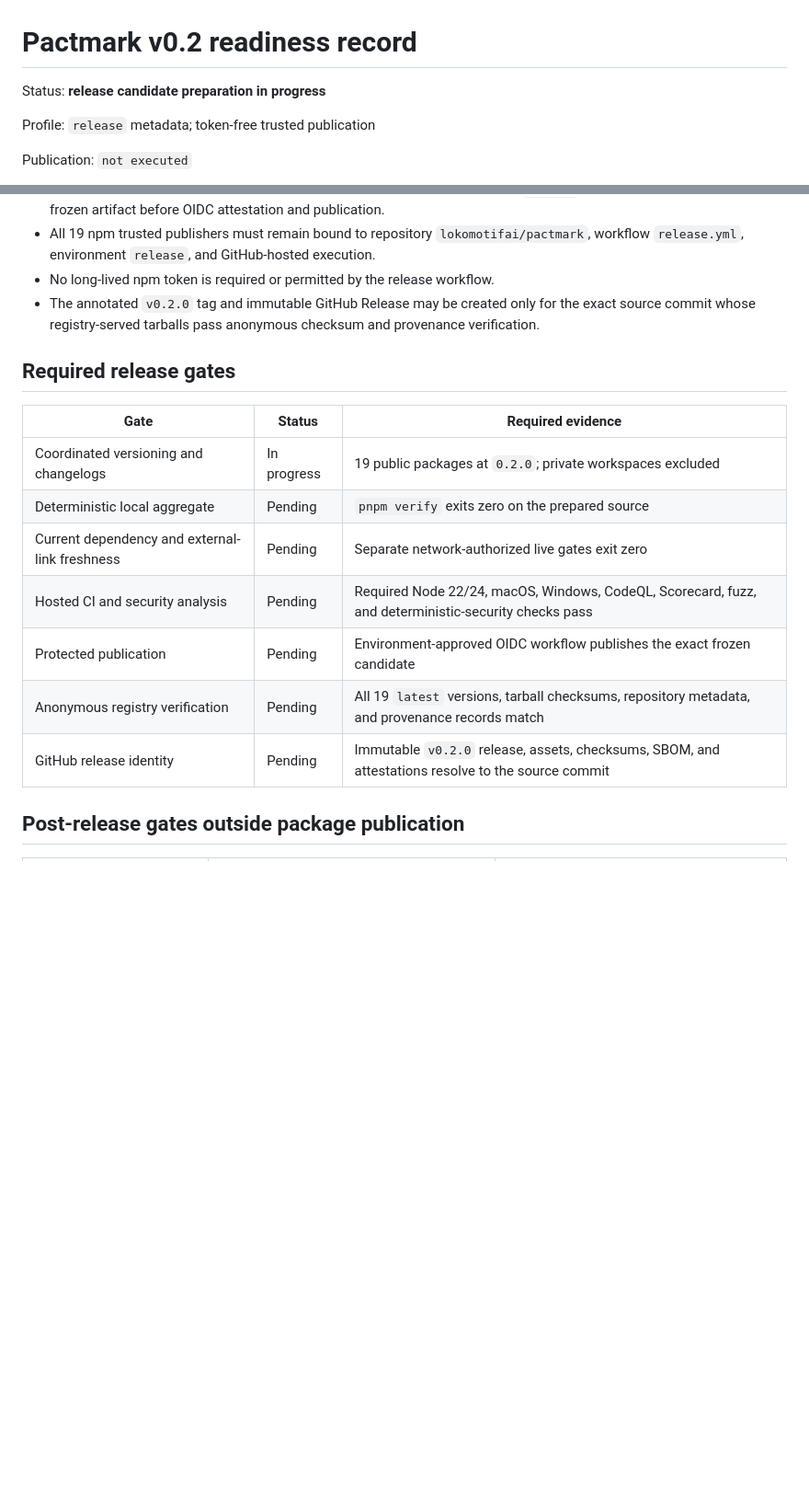
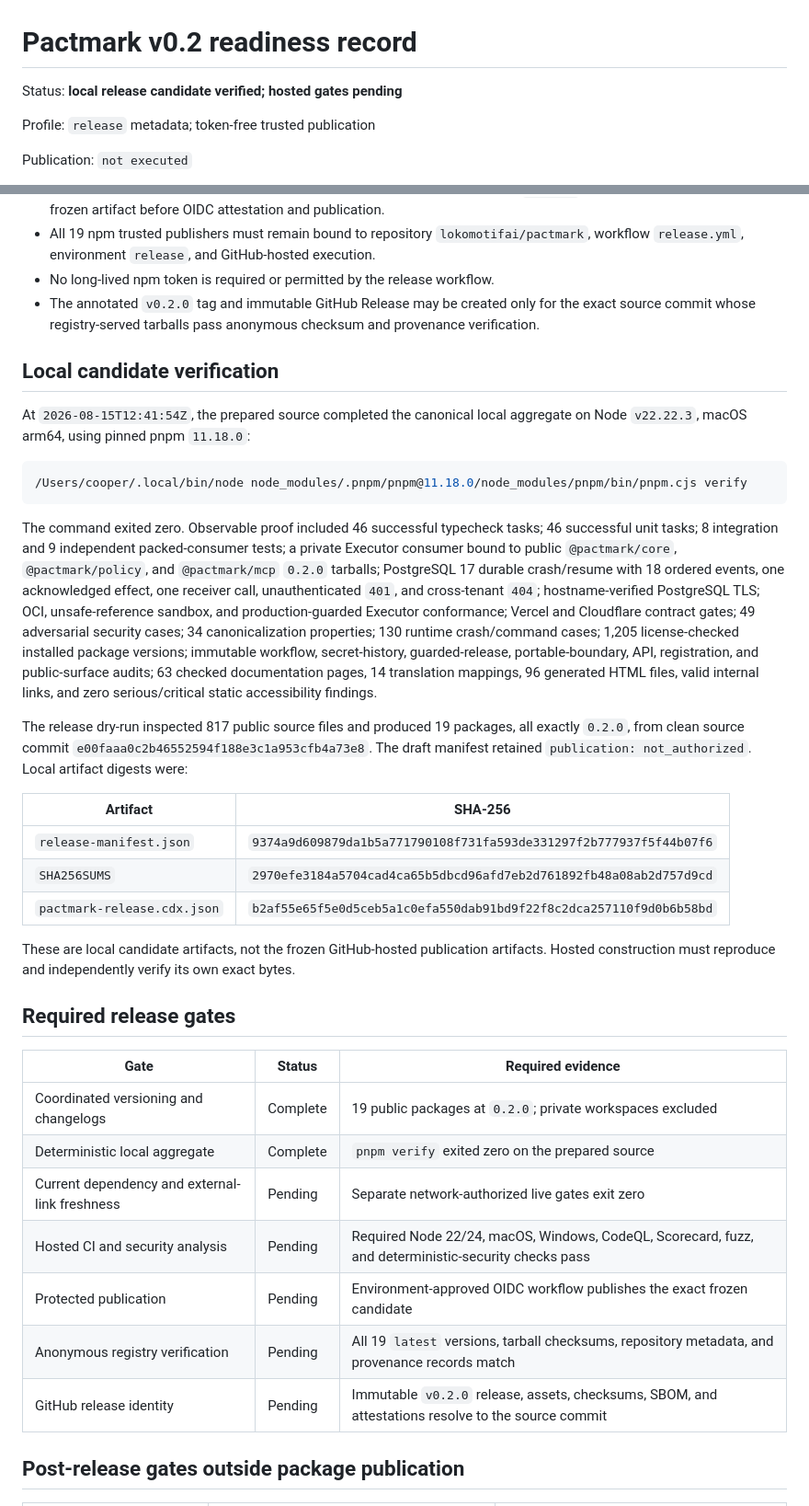
Before and after one commit to lokomotifai/pactmark, a Markdown page: docs/releases/v0.2-readiness.md, 2 parts joined by grey strips. Shown at 92% size. Rendered like a GitHub page; blank space fills up the shorter version.

Commit message:
docs(release): record local v0.2.0 verification

````diff
--- a/docs/releases/v0.2-readiness.md
+++ b/docs/releases/v0.2-readiness.md
@@ -1,6 +1,6 @@
 # Pactmark v0.2 readiness record
 
-Status: **release candidate preparation in progress**
+Status: **local release candidate verified; hosted gates pending**
 
 Profile: `release` metadata; token-free trusted publication
 
@@ -37,17 +37,51 @@ immutable supply-chain workflows.
 - The annotated `v0.2.0` tag and immutable GitHub Release may be created only for the exact source
   commit whose registry-served tarballs pass anonymous checksum and provenance verification.
 
+## Local candidate verification
+
+At `2026-08-15T12:41:54Z`, the prepared source completed the canonical local aggregate on Node
+`v22.22.3`, macOS arm64, using pinned pnpm `11.18.0`:
+
+```sh
+/Users/cooper/.local/bin/node node_modules/.pnpm/pnpm@11.18.0/node_modules/pnpm/bin/pnpm.cjs verify
+```
+
+The command exited zero. Observable proof included 46 successful typecheck tasks; 46 successful unit
+tasks; 8 integration and 9 independent packed-consumer tests; a private Executor consumer bound to
+public `@pactmark/core`, `@pactmark/policy`, and `@pactmark/mcp` `0.2.0` tarballs; PostgreSQL 17
+durable crash/resume with 18 ordered events, one acknowledged effect, one receiver call,
+unauthenticated `401`, and cross-tenant `404`; hostname-verified PostgreSQL TLS; OCI, unsafe-reference
+sandbox, and production-guarded Executor conformance; Vercel and Cloudflare contract gates; 49
+adversarial security cases; 34 canonicalization properties; 130 runtime crash/command cases; 1,205
+license-checked installed package versions; immutable workflow, secret-history, guarded-release,
+portable-boundary, API, registration, and public-surface audits; 63 checked documentation pages, 14
+translation mappings, 96 generated HTML files, valid internal links, and zero serious/critical static
+accessibility findings.
+
+The release dry-run inspected 817 public source files and produced 19 packages, all exactly `0.2.0`,
+from clean source commit `e00faaa0c2b46552594f188e3c1a953cfb4a73e8`. The draft manifest retained
+`publication: not_authorized`. Local artifact digests were:
+
+| Artifact                    | SHA-256                                                            |
+| --------------------------- | ------------------------------------------------------------------ |
+| `release-manifest.json`     | `9374a9d609879da1b5a771790108f731fa593de331297f2b777937f5f44b07f6` |
+| `SHA256SUMS`                | `2970efe3184a5704cad4ca65b5dbcd96afd7eb2d761892fb48a08ab2d757d9cd` |
+| `pactmark-release.cdx.json` | `b2af55e65f5e0d5ceb5a1c0efa550dab91bd9f22f8c2dca257110f9d0b6b58bd` |
+
+These are local candidate artifacts, not the frozen GitHub-hosted publication artifacts. Hosted
+construction must reproduce and independently verify its own exact bytes.
+
 ## Required release gates
 
-| Gate                                           | Status      | Required evidence                                                                                    |
-| ---------------------------------------------- | ----------- | ---------------------------------------------------------------------------------------------------- |
-| Coordinated versioning and changelogs          | In progress | 19 public packages at `0.2.0`; private workspaces excluded                                           |
-| Deterministic local aggregate                  | Pending     | `pnpm verify` exits zero on the prepared source                                                      |
-| Current dependency and external-link freshness | Pending     | Separate network-authorized live gates exit zero                                                     |
-| Hosted CI and security analysis                | Pending     | Required Node 22/24, macOS, Windows, CodeQL, Scorecard, fuzz, and deterministic-security checks pass |
-| Protected publication                          | Pending     | Environment-approved OIDC workflow publishes the exact frozen candidate                              |
-| Anonymous registry verification                | Pending     | All 19 `latest` versions, tarball checksums, repository metadata, and provenance records match       |
-| GitHub release identity                        | Pending     | Immutable `v0.2.0` release, assets, checksums, SBOM, and attestations resolve to the source commit   |
+| Gate                                           | Status   | Required evidence                                                                                    |
+| ---------------------------------------------- | -------- | ---------------------------------------------------------------------------------------------------- |
+| Coordinated versioning and changelogs          | Complete | 19 public packages at `0.2.0`; private workspaces excluded                                           |
+| Deterministic local aggregate                  | Complete | `pnpm verify` exited zero on the prepared source                                                     |
+| Current dependency and external-link freshness | Pending  | Separate network-authorized live gates exit zero                                                     |
+| Hosted CI and security analysis                | Pending  | Required Node 22/24, macOS, Windows, CodeQL, Scorecard, fuzz, and deterministic-security checks pass |
+| Protected publication                          | Pending  | Environment-approved OIDC workflow publishes the exact frozen candidate                              |
+| Anonymous registry verification                | Pending  | All 19 `latest` versions, tarball checksums, repository metadata, and provenance records match       |
+| GitHub release identity                        | Pending  | Immutable `v0.2.0` release, assets, checksums, SBOM, and attestations resolve to the source commit   |
 
 ## Post-release gates outside package publication
 
````
